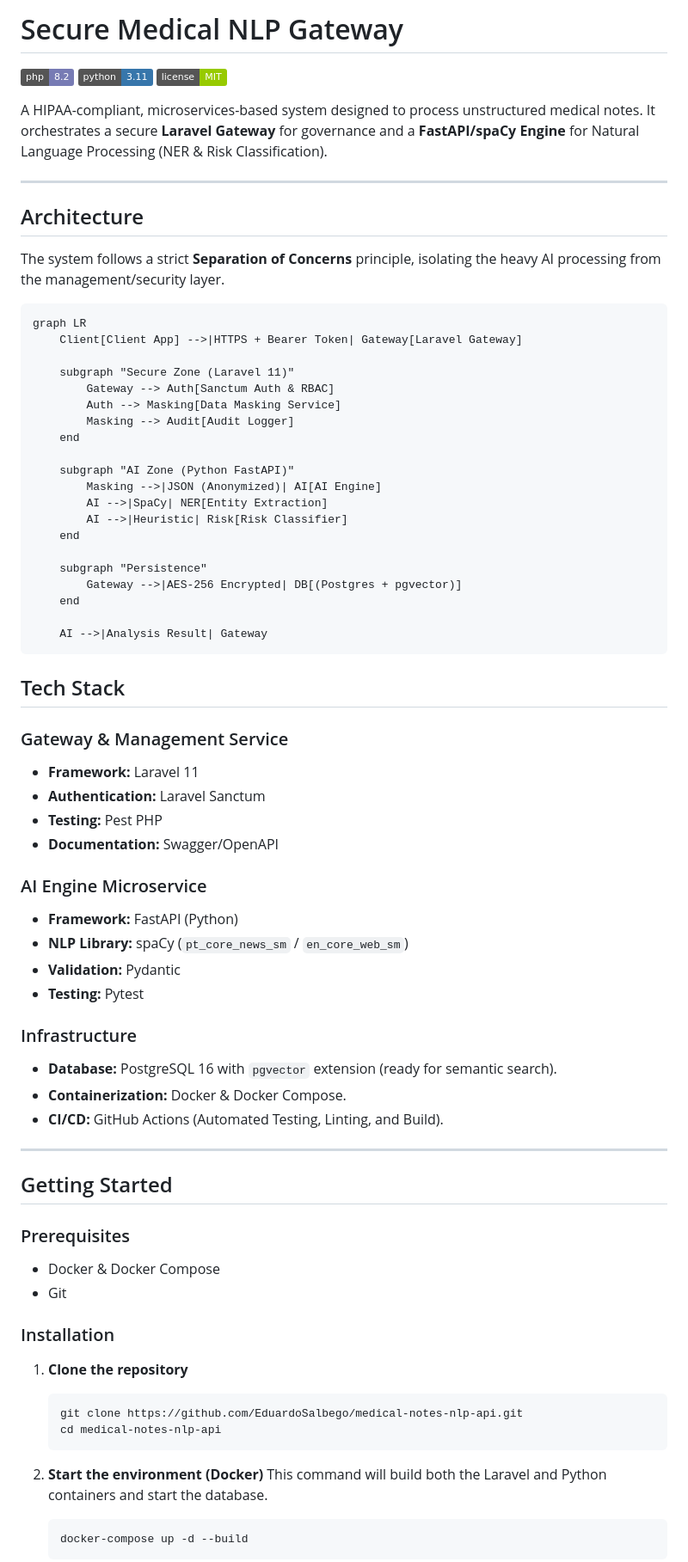
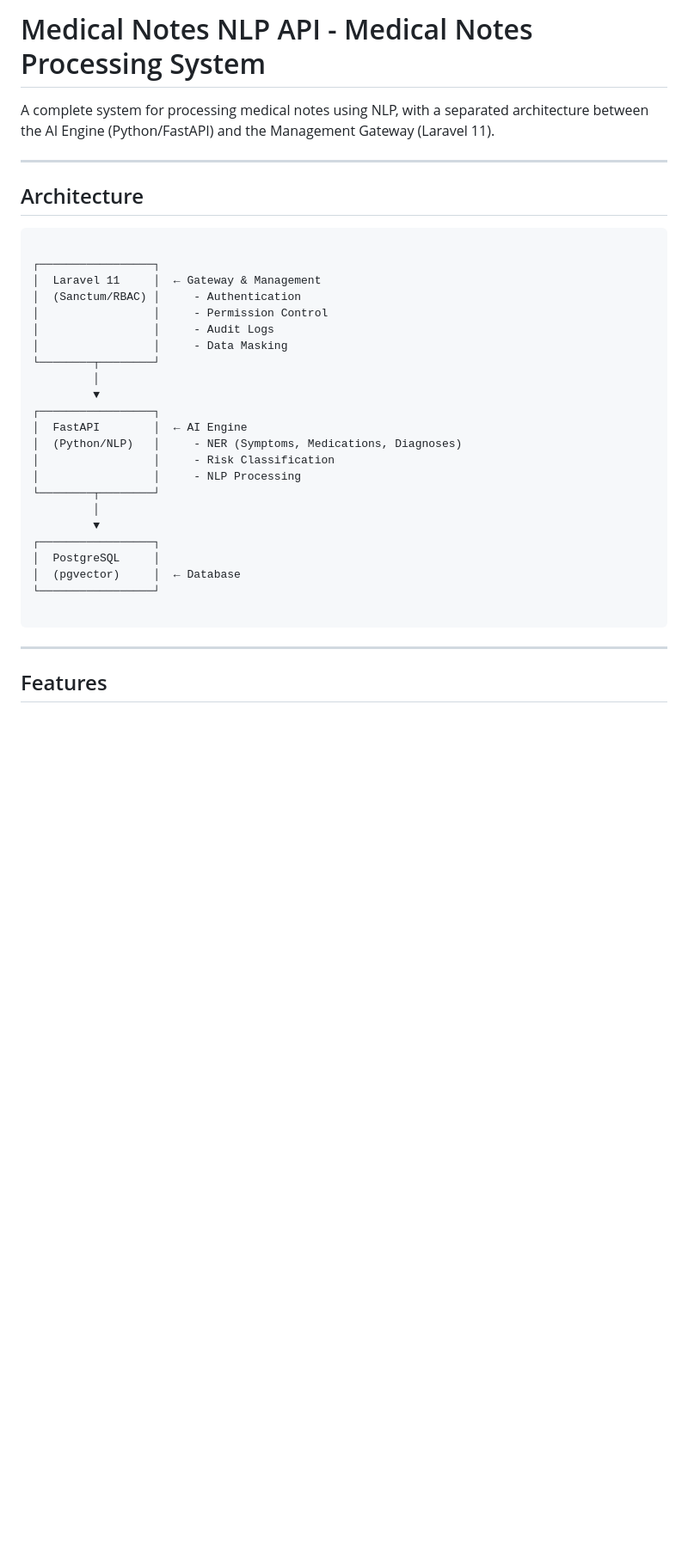
Before and after one commit to EduardoSalbego/medical-notes-nlp-api, a Markdown page: README.md, the part around one of its changes. Shown at 86% size. Rendered like a GitHub page; badges without logos; blank space fills up the shorter version.

Commit message:
chore: enhance README content

````diff
--- a/README.md
+++ b/README.md
@@ -1,78 +1,38 @@
-# Secure Medical NLP Gateway
+# Medical Notes NLP API - Medical Notes Processing System
 
-![PHP Version](https://img.shields.io/badge/php-8.2-777BB4.svg)
-![Python Version](https://img.shields.io/badge/python-3.11-3776AB.svg)
-![License](https://img.shields.io/badge/license-MIT-green)
-
-A HIPAA-compliant, microservices-based system designed to process unstructured medical notes. It orchestrates a secure **Laravel Gateway** for governance and a **FastAPI/spaCy Engine** for Natural Language Processing (NER & Risk Classification).
+A complete system for processing medical notes using NLP, with a separated architecture between the AI Engine (Python/FastAPI) and the Management Gateway (Laravel 11).
 
 ---
 
 ## Architecture
 
-The system follows a strict **Separation of Concerns** principle, isolating the heavy AI processing from the management/security layer.
+```
+
+┌─────────────────┐
+│  Laravel 11     │  ← Gateway & Management
+│  (Sanctum/RBAC) │     - Authentication
+│                 │     - Permission Control
+│                 │     - Audit Logs
+│                 │     - Data Masking
+└────────┬────────┘
+         │
+         ▼
+┌─────────────────┐
+│  FastAPI        │  ← AI Engine
+│  (Python/NLP)   │     - NER (Symptoms, Medications, Diagnoses)
+│                 │     - Risk Classification
+│                 │     - NLP Processing
+└────────┬────────┘
+         │
+         ▼
+┌─────────────────┐
+│  PostgreSQL     │
+│  (pgvector)     │  ← Database
+└─────────────────┘
 
 ```
-graph LR
-    Client[Client App] -->|HTTPS + Bearer Token| Gateway[Laravel Gateway]
-
-    subgraph "Secure Zone (Laravel 11)"
-        Gateway --> Auth[Sanctum Auth & RBAC]
-        Auth --> Masking[Data Masking Service]
-        Masking --> Audit[Audit Logger]
-    end
-
-    subgraph "AI Zone (Python FastAPI)"
-        Masking -->|JSON (Anonymized)| AI[AI Engine]
-        AI -->|SpaCy| NER[Entity Extraction]
-        AI -->|Heuristic| Risk[Risk Classifier]
-    end
-
-    subgraph "Persistence"
-        Gateway -->|AES-256 Encrypted| DB[(Postgres + pgvector)]
-    end
-
-    AI -->|Analysis Result| Gateway
-```
-
-## Tech Stack
-
-### Gateway & Management Service
-* **Framework:** Laravel 11
-* **Authentication:** Laravel Sanctum
-* **Testing:** Pest PHP
-* **Documentation:** Swagger/OpenAPI
-
-### AI Engine Microservice
-* **Framework:** FastAPI (Python)
-* **NLP Library:** spaCy (`pt_core_news_sm` / `en_core_web_sm`)
-* **Validation:** Pydantic
-* **Testing:** Pytest
-
-### Infrastructure
-* **Database:** PostgreSQL 16 with `pgvector` extension (ready for semantic search).
-* **Containerization:** Docker & Docker Compose.
-* **CI/CD:** GitHub Actions (Automated Testing, Linting, and Build).
 
 ---
 
-## Getting Started
+## Features
 
-### Prerequisites
-* Docker & Docker Compose
-* Git
-
-### Installation
-
-1.  **Clone the repository**
-    ```bash
-    git clone https://github.com/EduardoSalbego/medical-notes-nlp-api.git
-    cd medical-notes-nlp-api
-    ```
-
-2.  **Start the environment (Docker)**
-    This command will build both the Laravel and Python containers and start the database.
-    ```bash
-    docker-compose up -d --build
-    ```
-
````
Also changed, not shown: other parts of README.md (+153 -25 lines).
